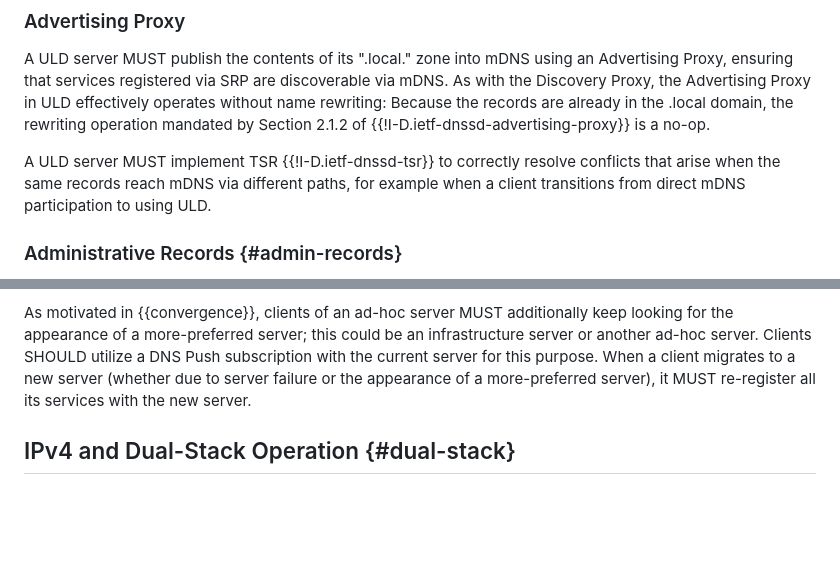
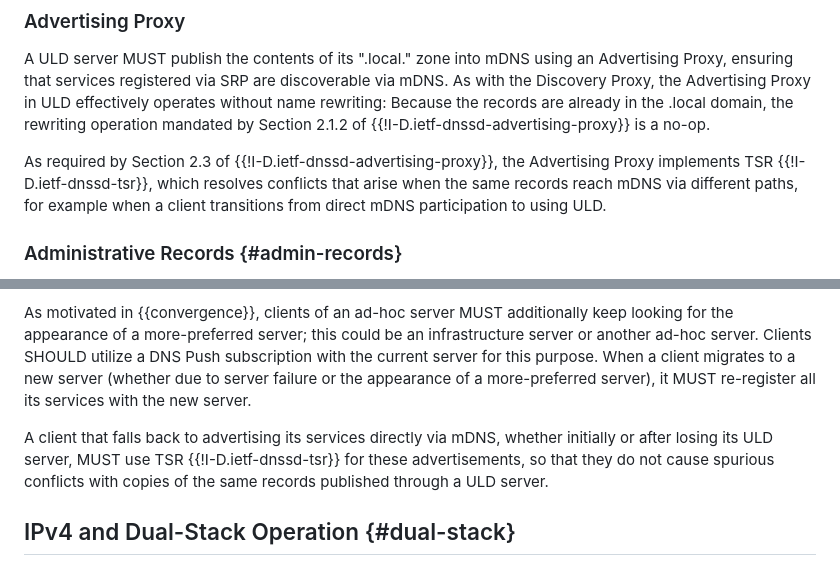
Before and after one commit to dnssd-wg/draft-ietf-dnssd-uld, a Markdown page: draft-ietf-dnssd-uld.md, 2 parts joined by grey strips. Rendered like a GitHub page; blank space fills up the shorter version.

Commit message:
Require TSR for clients advertising directly via mDNS
ULD clients switch between registering via SRP and advertising directly
via mDNS by design, so their own advertisements need TSR to avoid
spurious conflicts with copies published through a ULD server. Also
refer to the Advertising Proxy's existing TSR requirement instead of
restating it as a separate server MUST.

```diff
--- a/draft-ietf-dnssd-uld.md
+++ b/draft-ietf-dnssd-uld.md
@@ -175,7 +175,7 @@ ULD servers do not provide DNSSEC-signed responses, so the NSEC and NSEC3 synthe
 
 A ULD server MUST publish the contents of its ".local." zone into mDNS using an Advertising Proxy, ensuring that services registered via SRP are discoverable via mDNS. As with the Discovery Proxy, the Advertising Proxy in ULD effectively operates without name rewriting: Because the records are already in the .local domain, the rewriting operation mandated by Section 2.1.2 of {{!I-D.ietf-dnssd-advertising-proxy}} is a no-op.
 
-A ULD server MUST implement TSR {{!I-D.ietf-dnssd-tsr}} to correctly resolve conflicts that arise when the same records reach mDNS via different paths, for example when a client transitions from direct mDNS participation to using ULD.
+As required by Section 2.3 of {{!I-D.ietf-dnssd-advertising-proxy}}, the Advertising Proxy implements TSR {{!I-D.ietf-dnssd-tsr}}, which resolves conflicts that arise when the same records reach mDNS via different paths, for example when a client transitions from direct mDNS participation to using ULD.
 
 ### Administrative Records {#admin-records}
 
@@ -321,6 +321,8 @@ A server that has restarted may have lost the client's registrations, so a clien
 
 As motivated in {{convergence}}, clients of an ad-hoc server MUST additionally keep looking for the appearance of a more-preferred server; this could be an infrastructure server or another ad-hoc server. Clients SHOULD utilize a DNS Push subscription with the current server for this purpose. When a client migrates to a new server (whether due to server failure or the appearance of a more-preferred server), it MUST re-register all its services with the new server.
 
+A client that falls back to advertising its services directly via mDNS, whether initially or after losing its ULD server, MUST use TSR {{!I-D.ietf-dnssd-tsr}} for these advertisements, so that they do not cause spurious conflicts with copies of the same records published through a ULD server.
+
 ## IPv4 and Dual-Stack Operation {#dual-stack}
 
 ULD is designed primarily for IPv6 operation: Infrastructure server discovery uses IPv6 Router Advertisements, and clients connect to the server's IPv6 link-local address. However, dual-stack mDNS interoperability is required to ensure that services on IPv4-only devices remain discoverable through the Discovery Proxy, and services on dual-stack ULD clients can be discovered over IPv4.
```
